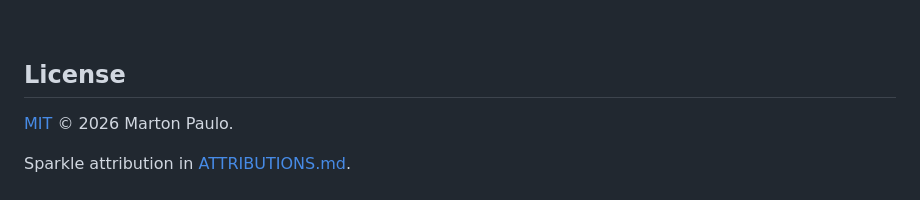
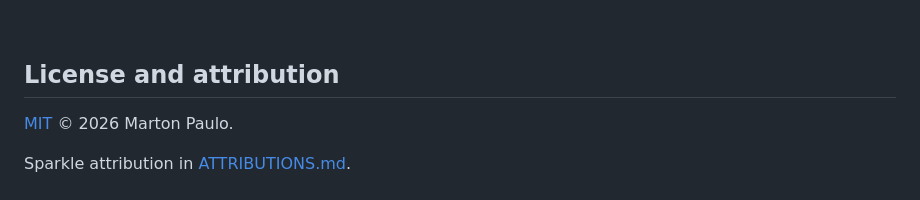
Before and after one commit to martonpaulo/meantime, a Markdown page: README.md, the part around the change. GitHub-like rendering.

Commit message:
docs: name the section License and attribution where it attributes
Co-Authored-By: Claude Opus 5 <noreply@anthropic.com>

```diff
--- a/README.md
+++ b/README.md
@@ -175,7 +175,7 @@ Further reading: [architecture](docs/architecture.md) · [UI patterns](docs/ui-p
 
 <br />
 
-## License
+## License and attribution
 
 [MIT](LICENSE) © 2026 Marton Paulo.
 
```
